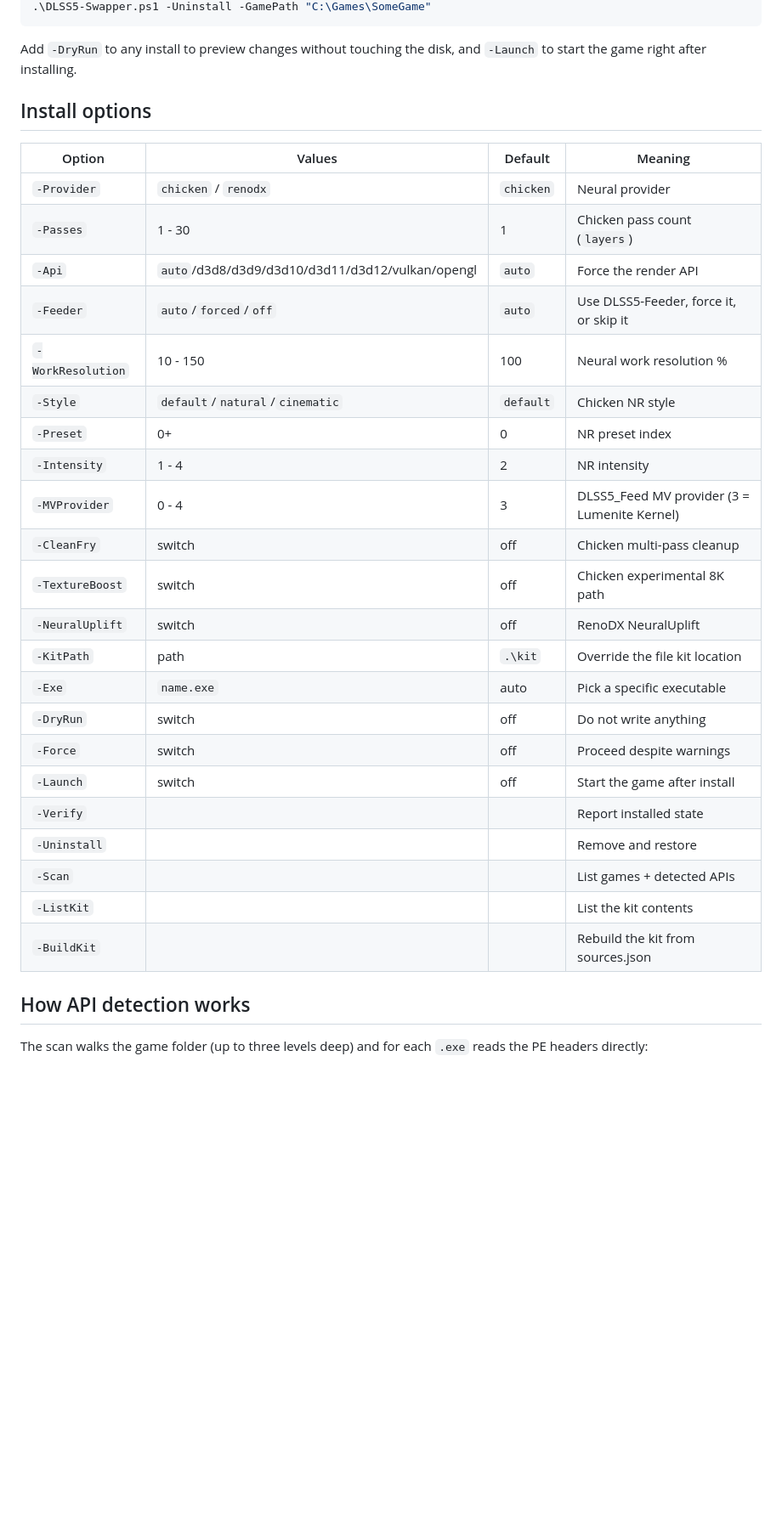
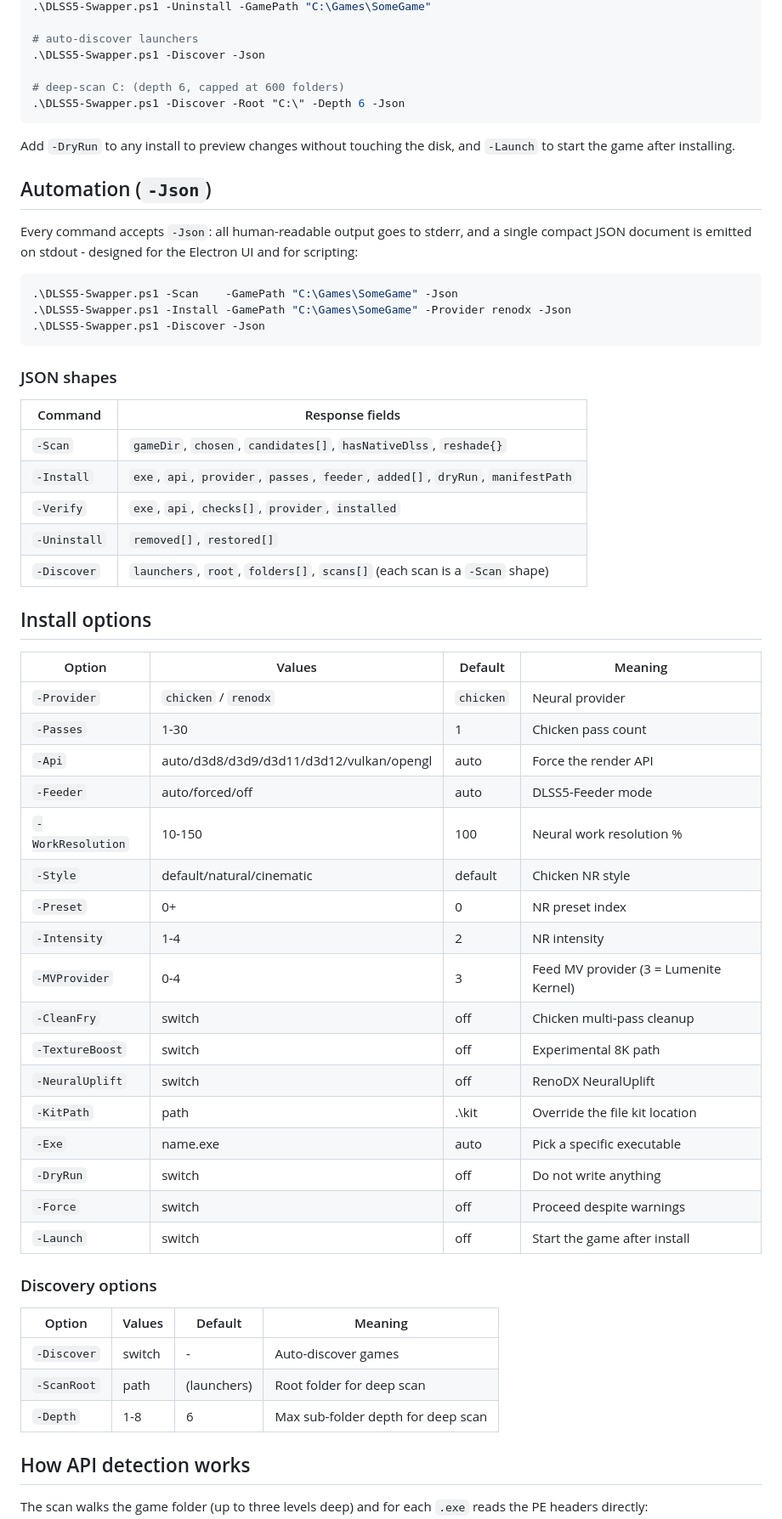
Before and after one commit to IsGaraa/DLSS5, a Markdown page: README.md, the part around one of its changes. Shown at 85% size. GitHub-like rendering; blank space fills up the shorter version.

Commit message:
Rewrite README: Electron UI, auto-discovery, JSON protocol docs, updated layout

````diff
--- a/README.md
+++ b/README.md
@@ -78,35 +91,66 @@ the wizard and for scripting:
 .\DLSS5-Swapper.ps1 -Uninstall -GamePath "C:\Games\SomeGame"
+
+# auto-discover launchers
+.\DLSS5-Swapper.ps1 -Discover -Json
+
+# deep-scan C: (depth 6, capped at 600 folders)
+.\DLSS5-Swapper.ps1 -Discover -Root "C:\" -Depth 6 -Json
 ```
 
 Add `-DryRun` to any install to preview changes without touching the disk, and
-`-Launch` to start the game right after installing.
+`-Launch` to start the game after installing.
+
+## Automation (`-Json`)
+
+Every command accepts `-Json`: all human-readable output goes to stderr, and a
+single compact JSON document is emitted on stdout - designed for the Electron
+UI and for scripting:
+
+```powershell
+.\DLSS5-Swapper.ps1 -Scan    -GamePath "C:\Games\SomeGame" -Json
+.\DLSS5-Swapper.ps1 -Install -GamePath "C:\Games\SomeGame" -Provider renodx -Json
+.\DLSS5-Swapper.ps1 -Discover -Json
+```
+
+### JSON shapes
+
+| Command | Response fields |
+|---|---|
+| `-Scan` | `gameDir`, `chosen`, `candidates[]`, `hasNativeDlss`, `reshade{}` |
+| `-Install` | `exe`, `api`, `provider`, `passes`, `feeder`, `added[]`, `dryRun`, `manifestPath` |
+| `-Verify` | `exe`, `api`, `checks[]`, `provider`, `installed` |
+| `-Uninstall` | `removed[]`, `restored[]` |
+| `-Discover` | `launchers`, `root`, `folders[]`, `scans[]` (each scan is a `-Scan` shape) |
 
 ## Install options
 
 | Option | Values | Default | Meaning |
 |---|---|---|---|
 | `-Provider` | `chicken` / `renodx` | `chicken` | Neural provider |
-| `-Passes` | 1 - 30 | 1 | Chicken pass count (`layers`) |
-| `-Api` | `auto`/d3d8/d3d9/d3d10/d3d11/d3d12/vulkan/opengl | `auto` | Force the render API |
-| `-Feeder` | `auto`/`forced`/`off` | `auto` | Use DLSS5-Feeder, force it, or skip it |
-| `-WorkResolution` | 10 - 150 | 100 | Neural work resolution % |
-| `-Style` | `default`/`natural`/`cinematic` | `default` | Chicken NR style |
+| `-Passes` | 1-30 | 1 | Chicken pass count |
+| `-Api` | auto/d3d8/d3d9/d3d11/d3d12/vulkan/opengl | auto | Force the render API |
+| `-Feeder` | auto/forced/off | auto | DLSS5-Feeder mode |
+| `-WorkResolution` | 10-150 | 100 | Neural work resolution % |
+| `-Style` | default/natural/cinematic | default | Chicken NR style |
 | `-Preset` | 0+ | 0 | NR preset index |
-| `-Intensity` | 1 - 4 | 2 | NR intensity |
-| `-MVProvider` | 0 - 4 | 3 | DLSS5_Feed MV provider (3 = Lumenite Kernel) |
+| `-Intensity` | 1-4 | 2 | NR intensity |
+| `-MVProvider` | 0-4 | 3 | Feed MV provider (3 = Lumenite Kernel) |
 | `-CleanFry` | switch | off | Chicken multi-pass cleanup |
-| `-TextureBoost` | switch | off | Chicken experimental 8K path |
+| `-TextureBoost` | switch | off | Experimental 8K path |
 | `-NeuralUplift` | switch | off | RenoDX NeuralUplift |
-| `-KitPath` | path | `.\kit` | Override the file kit location |
-| `-Exe` | `name.exe` | auto | Pick a specific executable |
+| `-KitPath` | path | .\kit | Override the file kit location |
+| `-Exe` | name.exe | auto | Pick a specific executable |
 | `-DryRun` | switch | off | Do not write anything |
 | `-Force` | switch | off | Proceed despite warnings |
 | `-Launch` | switch | off | Start the game after install |
-| `-Verify` | | | Report installed state |
-| `-Uninstall` | | | Remove and restore |
-| `-Scan` | | | List games + detected APIs |
-| `-ListKit` | | | List the kit contents |
-| `-BuildKit` | | | Rebuild the kit from sources.json |
+
+### Discovery options
+
+| Option | Values | Default | Meaning |
+|---|---|---|---|
+| `-Discover` | switch | - | Auto-discover games |
+| `-ScanRoot` | path | (launchers) | Root folder for deep scan |
+| `-Depth` | 1-8 | 6 | Max sub-folder depth for deep scan |
 
 ## How API detection works
 
````
Also changed, not shown: other parts of README.md (+79 -59 lines).
